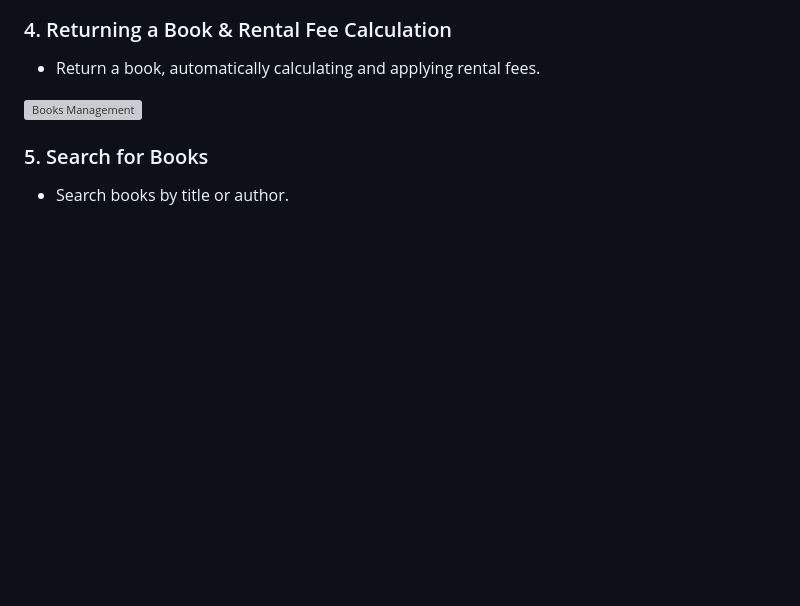
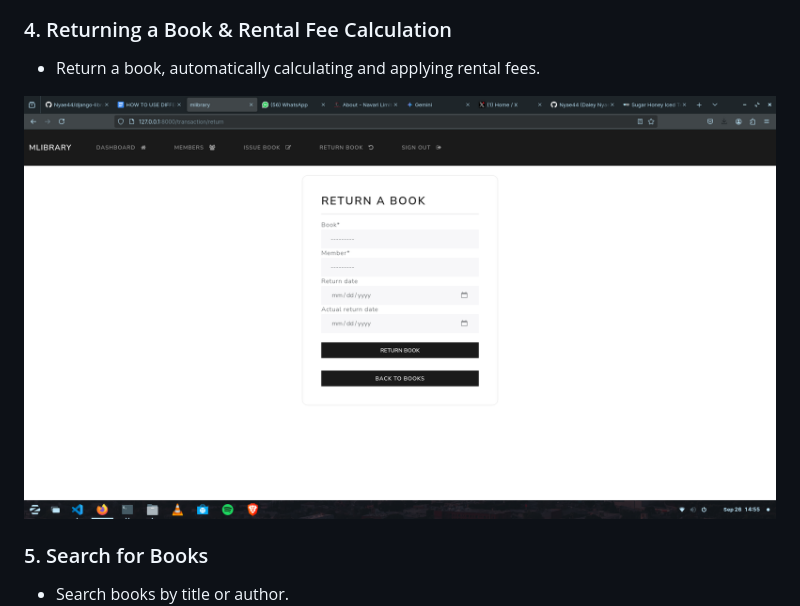
Before and after one commit to Nyae44/django-library-management, a Markdown page: README.md, the part around the change. Rendered like a GitHub page; blank space fills up the shorter version; grey boxes are pictures that could not be loaded.

Commit message:
fix return book image not displaying

```diff
--- a/README.md
+++ b/README.md
@@ -126,7 +126,7 @@ To run the project locally:
 
 - Return a book, automatically calculating and applying rental fees.
 
-![Books Management](https://github.com/Nyae44/django-library-management/blob/master/screenshots/screenshot5_returnbook.png?raw=true)
+![Books Management](https://github.com/Nyae44/django-library-management/blob/master/screenshots/screenshot_5_returnbook.png?raw=true)
 
 
 ### 5. Search for Books
```
